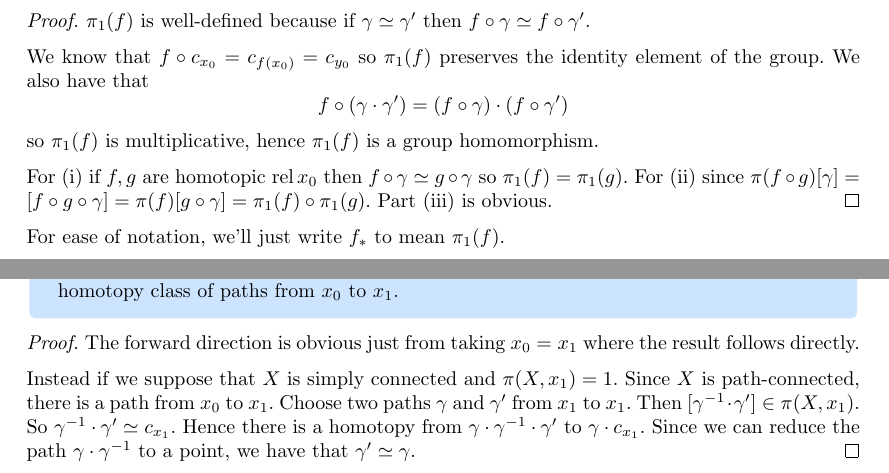
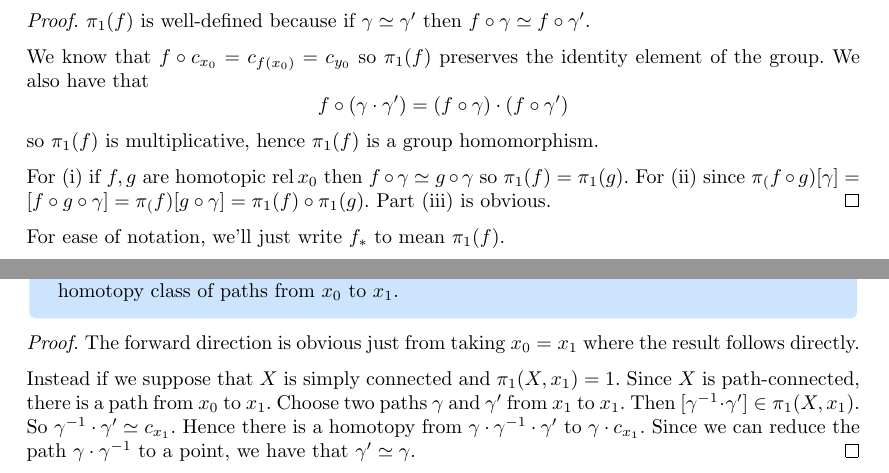
Before and after one commit to FinleyCooper/lectures, a LaTeX document (Algebraic Topology/main.tex): two parts of pages 9 and 11 of 11, joined at a grey line, cut so that both start at the same text. Compiled offline with pdfLaTeX.

Commit message:
Fixed subscripts of pi

```diff
--- a/Algebraic Topology/main.tex
+++ b/Algebraic Topology/main.tex
@@ -318,7 +318,7 @@ We know that $ f \circ c_{x_0} = c_{f(x_0)} = c_{y_0} $ so $ \pi_1(f) $ preserve
 \]
 so $ \pi_1(f) $ is multiplicative, hence $ \pi_1(f) $ is a group homomorphism.
 \par
-For (i) if $ f,g $ are homotopic $ \rel x_0 $ then $ f\circ \gamma \simeq g \circ \gamma $ so $ \pi_1(f) = \pi_1(g) $. For (ii) since $ \pi(f\circ g)[\gamma] = [f \circ g\circ \gamma] = \pi(f)[g\circ \gamma] = \pi_1(f) \circ \pi_1(g) $. Part (iii) is obvious. \qed
+For (i) if $ f,g $ are homotopic $ \rel x_0 $ then $ f\circ \gamma \simeq g \circ \gamma $ so $ \pi_1(f) = \pi_1(g) $. For (ii) since $ \pi_(f\circ g)[\gamma] = [f \circ g\circ \gamma] = \pi_(f)[g\circ \gamma] = \pi_1(f) \circ \pi_1(g) $. Part (iii) is obvious. \qed
 \par
 For ease of notation, we'll just write $ f_* $ to mean $ \pi_1(f) $.
 \begin{proposition}
@@ -384,5 +384,5 @@ Then by the previous lemma with the identity map we get that $ u_\#' = (g\circ f
   A space $ X $ is simply connected if and only if for all $ x_0,x_1 $ there is a unique homotopy class of paths from $ x_0 $ to $ x_1 $.
 \end{lemma}
 \pf The forward direction is obvious just from taking $ x_0 = x_1 $ where the result follows directly.\par
-Instead if we suppose that $ X $ is simply connected and $ \pi(X,x_1) = 1 $. Since $ X $ is path-connected, there is a path from $ x_0 $ to $ x_1 $. Choose two paths $ \gamma $ and $ \gamma' $ from $ x_1 $ to $ x_1 $. Then $ [\inv \gamma \cdot \gamma']\in \pi(X,x_1) $. So $ \inv\gamma\cdot \gamma'\simeq c_{x_1} $. Hence there is a homotopy from $ \gamma \cdot \inv \gamma \cdot \gamma' $ to $ \gamma \cdot c_{x_1}	$. Since we can reduce the path $ \gamma \cdot \inv \gamma $ to a point, we have that $ \gamma' \simeq \gamma $.\qed
+Instead if we suppose that $ X $ is simply connected and $ \pi_1(X,x_1) = 1 $. Since $ X $ is path-connected, there is a path from $ x_0 $ to $ x_1 $. Choose two paths $ \gamma $ and $ \gamma' $ from $ x_1 $ to $ x_1 $. Then $ [\inv \gamma \cdot \gamma']\in \pi_1(X,x_1) $. So $ \inv\gamma\cdot \gamma'\simeq c_{x_1} $. Hence there is a homotopy from $ \gamma \cdot \inv \gamma \cdot \gamma' $ to $ \gamma \cdot c_{x_1}	$. Since we can reduce the path $ \gamma \cdot \inv \gamma $ to a point, we have that $ \gamma' \simeq \gamma $.\qed
   \end{document}
```
